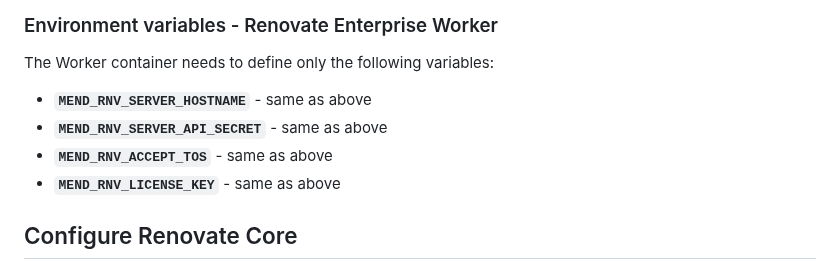
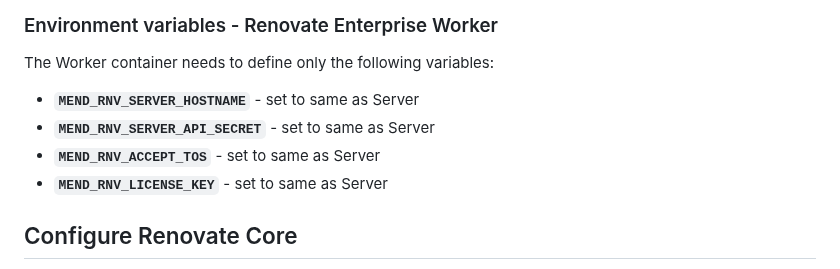
Before and after one commit to mend/renovate-ce-ee, a Markdown page: docs/configure-renovate-ee-github.md, the part around the change. Drawn GitHub-style.

Commit message:
Minor docs changes for consistency

```diff
--- a/docs/configure-renovate-ee-github.md
+++ b/docs/configure-renovate-ee-github.md
@@ -86,10 +86,10 @@ Note: Matching `MEND_RNV_SERVER_HOSTNAME` and `MEND_RNV_SERVER_API_SECRET` varia
 
 The Worker container needs to define only the following variables:
 
-* **`MEND_RNV_SERVER_HOSTNAME`** - same as above
-* **`MEND_RNV_SERVER_API_SECRET`** - same as above
-* **`MEND_RNV_ACCEPT_TOS`** - same as above
-* **`MEND_RNV_LICENSE_KEY`** - same as above
+* **`MEND_RNV_SERVER_HOSTNAME`** - set to same as Server
+* **`MEND_RNV_SERVER_API_SECRET`** - set to same as Server
+* **`MEND_RNV_ACCEPT_TOS`** - set to same as Server
+* **`MEND_RNV_LICENSE_KEY`** - set to same as Server
 
 ## Configure Renovate Core
 
```
